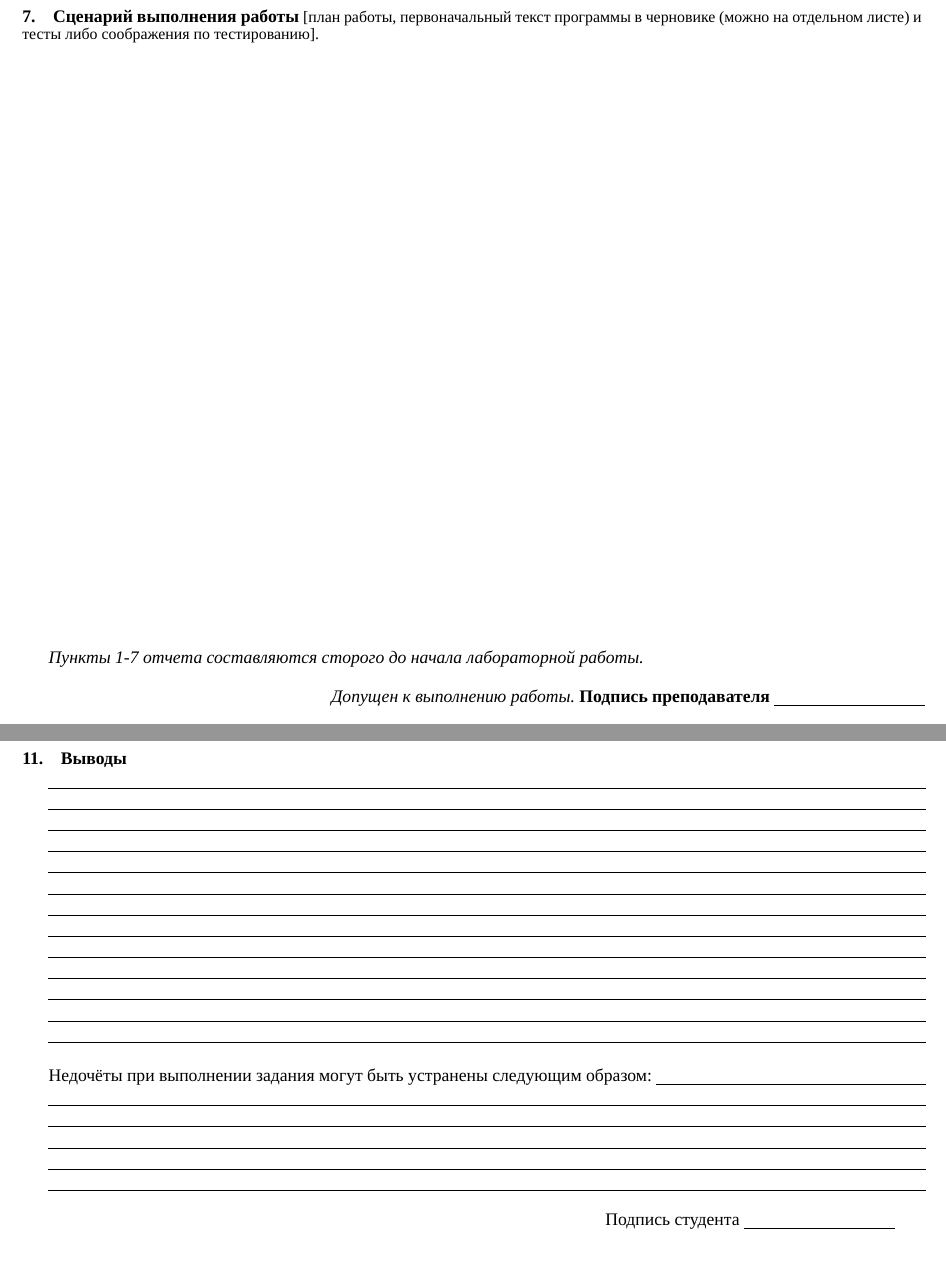
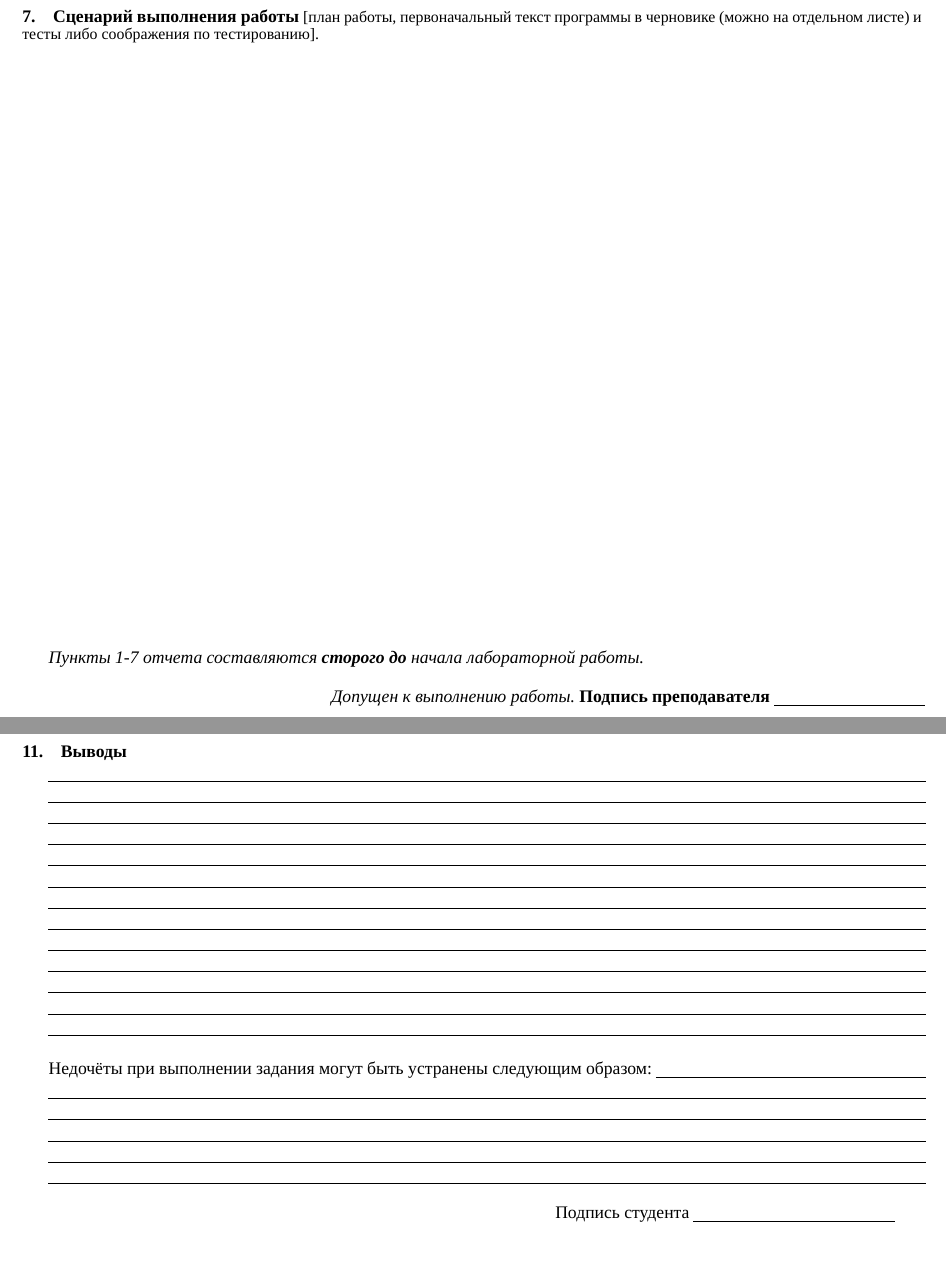
Before and after one commit to DimartX/report_1course, a LaTeX document (report.tex, which reads fourth_page.tex, second_page.tex): two parts of pages 2 and 4 of 4, joined at a grey line, cut so that both start at the same text, the shorter picture padded with empty space. Compiled offline with XeLaTeX; a missing font is replaced by an installed copy or a similar font.

```diff
--- a/fourth_page.tex
+++ b/fourth_page.tex
@@ -86,5 +86,5 @@
 \uline{\hfill}
 
 \begin{flushright}
-  Подпись студента \uline{\hspace{3cm}} \,\,\,\,\,\,\,\,\,
+  Подпись студента \uline{\hspace{4cm}} \,\,\,\,\,\,\,\,\,
 \end{flushright}
--- a/report.tex
+++ b/report.tex
@@ -8,7 +8,7 @@
 %\setmainfont[Ligatures={TeX,Historic}]{Times New Roman}
 \setmainfont{Times New Roman}
 
-\pagestyle{plain}
+\pagestyle{empty}
 \frenchspacing % без лишних отступов после знаков препинания
 \renewcommand{\bfdefault}{b} % нормальный полужирный
 \righthyphenmin=2 % минимум переноса слов - 2 буквы
--- a/second_page.tex
+++ b/second_page.tex
@@ -8,7 +8,7 @@
 
 \vspace{0.45\textheight}
 
-\textit{Пункты 1-7 отчета составляются сторого до начала лабораторной работы.}
+\textit{Пункты 1-7 отчета составляются \textbf{сторого до} начала лабораторной работы.}
 
 \begin{flushright}
   \textit{Допущен к выполнению работы.} \textbf{Подпись преподавателя} \uline{\hspace{3cm}}
```
